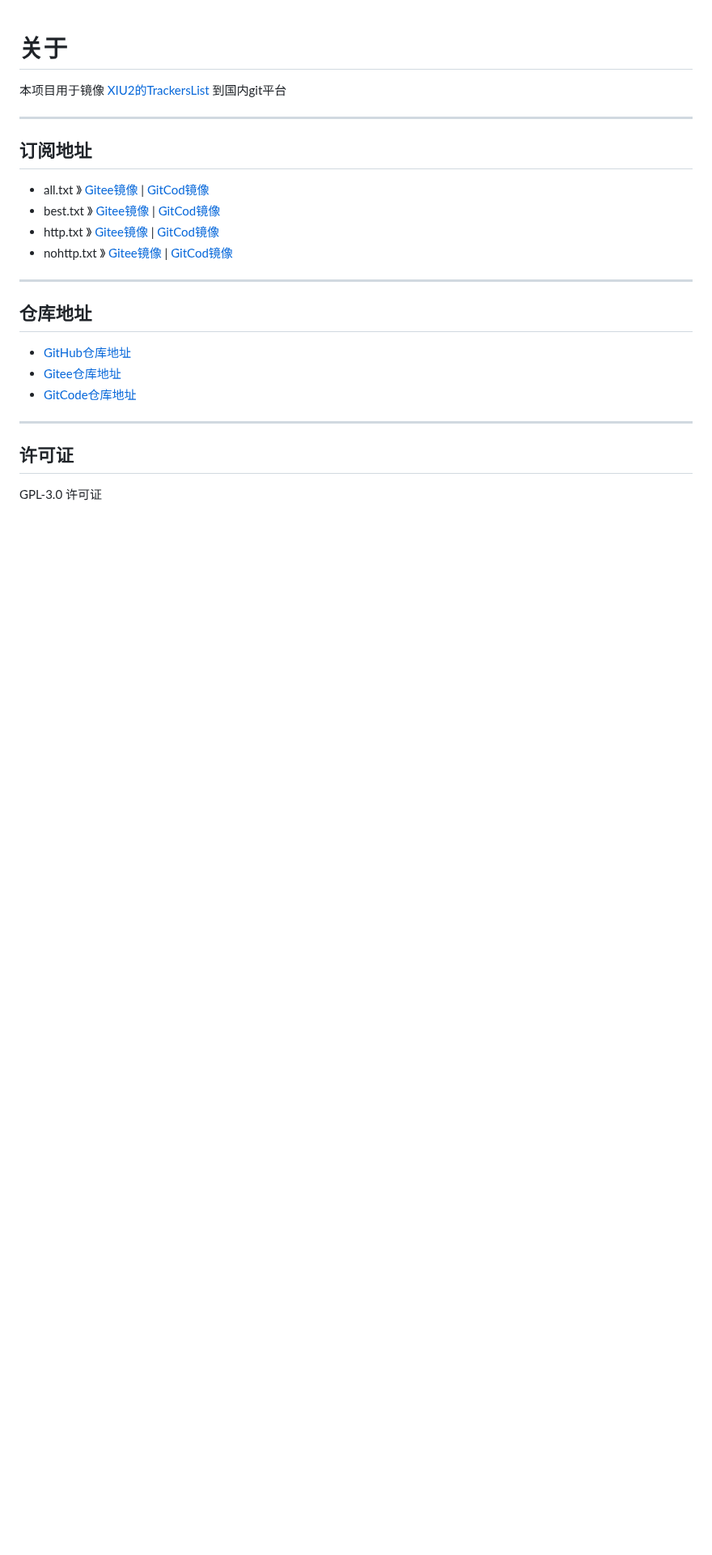
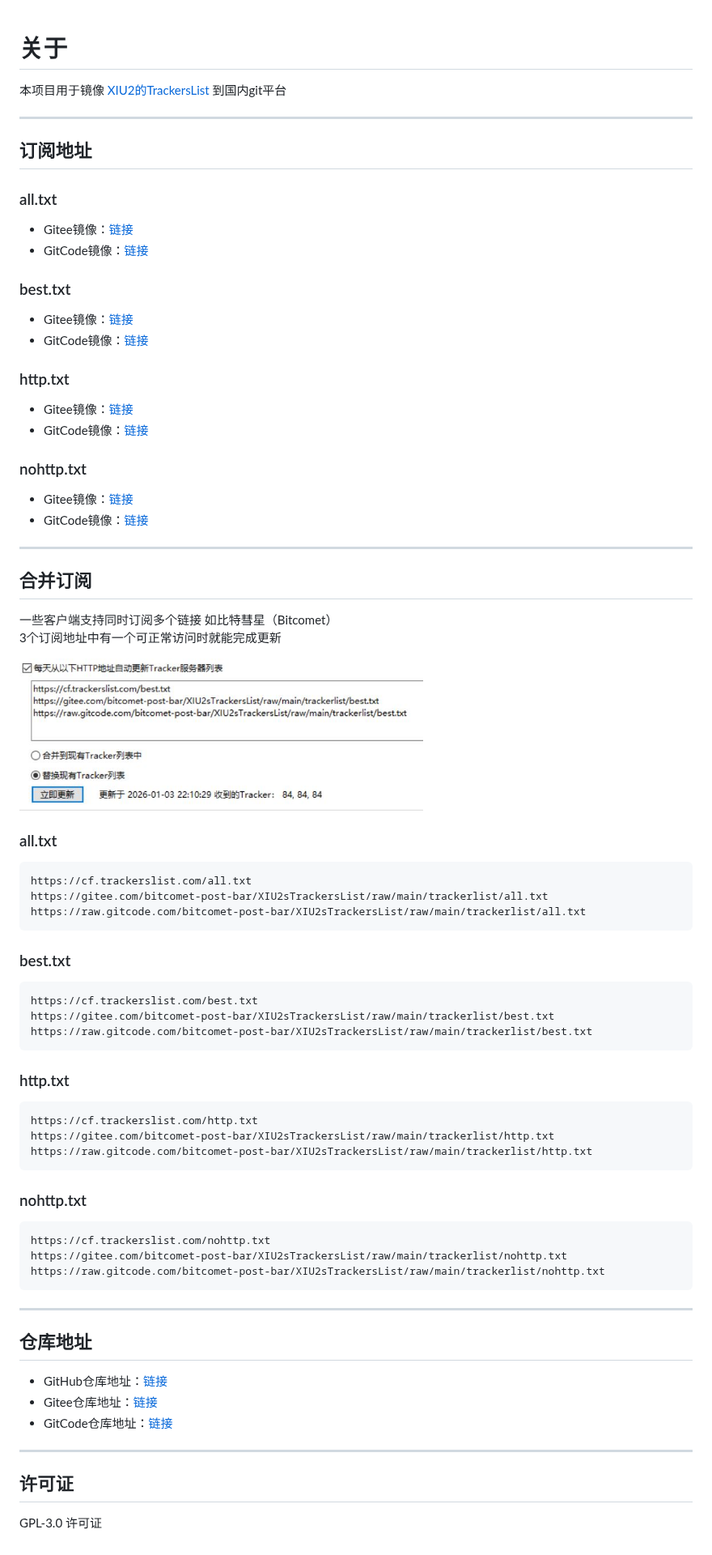
Before and after one commit to bitcomet-post-bar/XIU2sTrackersList, a Markdown page: README.md, the part around the change. Shown at 81% size. Drawn GitHub-style; pictures changed too: img/bc-trackers.jpg (added); blank space fills up the shorter version.

Commit message:
更新自述文件

````diff
--- a/README.md
+++ b/README.md
@@ -6,18 +6,80 @@
 
 ## 订阅地址
 
-* all.txt 》 [Gitee镜像](https://gitee.com/bitcomet-post-bar/XIU2sTrackersList/raw/main/trackerlist/all.txt) | [GitCod镜像](https://raw.gitcode.com/bitcomet-post-bar/XIU2sTrackersList/raw/main/trackerlist/all.txt)
-* best.txt 》 [Gitee镜像](https://gitee.com/bitcomet-post-bar/XIU2sTrackersList/raw/main/trackerlist/best.txt) | [GitCod镜像](https://raw.gitcode.com/bitcomet-post-bar/XIU2sTrackersList/raw/main/trackerlist/best.txt)
-* http.txt 》 [Gitee镜像](https://gitee.com/bitcomet-post-bar/XIU2sTrackersList/raw/main/trackerlist/http.txt) | [GitCod镜像](https://raw.gitcode.com/bitcomet-post-bar/XIU2sTrackersList/raw/main/trackerlist/http.txt)
-* nohttp.txt 》 [Gitee镜像](https://gitee.com/bitcomet-post-bar/XIU2sTrackersList/raw/main/trackerlist/nohttp.txt) | [GitCod镜像](https://raw.gitcode.com/bitcomet-post-bar/XIU2sTrackersList/raw/main/trackerlist/nohttp.txt)
+### all.txt
+
+* Gitee镜像：[链接](https://gitee.com/bitcomet-post-bar/XIU2sTrackersList/raw/main/trackerlist/all.txt)
+* GitCode镜像：[链接](https://raw.gitCode.com/bitcomet-post-bar/XIU2sTrackersList/raw/main/trackerlist/all.txt)
+
+
+### best.txt
+
+* Gitee镜像：[链接](https://gitee.com/bitcomet-post-bar/XIU2sTrackersList/raw/main/trackerlist/best.txt)
+* GitCode镜像：[链接](https://raw.gitCode.com/bitcomet-post-bar/XIU2sTrackersList/raw/main/trackerlist/best.txt)
+
+
+### http.txt
+
+* Gitee镜像：[链接](https://gitee.com/bitcomet-post-bar/XIU2sTrackersList/raw/main/trackerlist/http.txt)
+* GitCode镜像：[链接](https://raw.gitCode.com/bitcomet-post-bar/XIU2sTrackersList/raw/main/trackerlist/http.txt)
+
+### nohttp.txt
+
+* Gitee镜像：[链接](https://gitee.com/bitcomet-post-bar/XIU2sTrackersList/raw/main/trackerlist/nohttp.txt)
+* GitCode镜像：[链接](https://raw.gitCode.com/bitcomet-post-bar/XIU2sTrackersList/raw/main/trackerlist/nohttp.txt)
+
+---
+
+## 合并订阅
+
+一些客户端支持同时订阅多个链接 如比特彗星（Bitcomet）
+3个订阅地址中有一个可正常访问时就能完成更新
+
+<img src="./img/bc-trackers.jpg" width="60%" height="60%" />
+
+
+### all.txt
+
+```
+https://cf.trackerslist.com/all.txt
+https://gitee.com/bitcomet-post-bar/XIU2sTrackersList/raw/main/trackerlist/all.txt
+https://raw.gitcode.com/bitcomet-post-bar/XIU2sTrackersList/raw/main/trackerlist/all.txt
+```
+
+### best.txt
+
+
+```
+https://cf.trackerslist.com/best.txt
+https://gitee.com/bitcomet-post-bar/XIU2sTrackersList/raw/main/trackerlist/best.txt
+https://raw.gitcode.com/bitcomet-post-bar/XIU2sTrackersList/raw/main/trackerlist/best.txt
+```
+
+
+### http.txt
+
+```
+https://cf.trackerslist.com/http.txt
+https://gitee.com/bitcomet-post-bar/XIU2sTrackersList/raw/main/trackerlist/http.txt
+https://raw.gitcode.com/bitcomet-post-bar/XIU2sTrackersList/raw/main/trackerlist/http.txt
+```
+
+### nohttp.txt
+
+```
+https://cf.trackerslist.com/nohttp.txt
+https://gitee.com/bitcomet-post-bar/XIU2sTrackersList/raw/main/trackerlist/nohttp.txt
+https://raw.gitcode.com/bitcomet-post-bar/XIU2sTrackersList/raw/main/trackerlist/nohttp.txt
+```
 
 ---
 
 ## 仓库地址
 
-* [GitHub仓库地址](https://github.com/bitcomet-post-bar/XIU2sTrackersList)
-* [Gitee仓库地址](https://gitee.com/bitcomet-post-bar/XIU2sTrackersList)
-* [GitCode仓库地址](https://gitcode.com/bitcomet-post-bar/XIU2sTrackersList)
+* GitHub仓库地址：[链接](https://github.com/bitcomet-post-bar/XIU2sTrackersList)
+* Gitee仓库地址：[链接](https://gitee.com/bitcomet-post-bar/XIU2sTrackersList)
+* GitCode仓库地址：[链接](https://gitCode.com/bitcomet-post-bar/XIU2sTrackersList)
+
 
 ---
 
````
